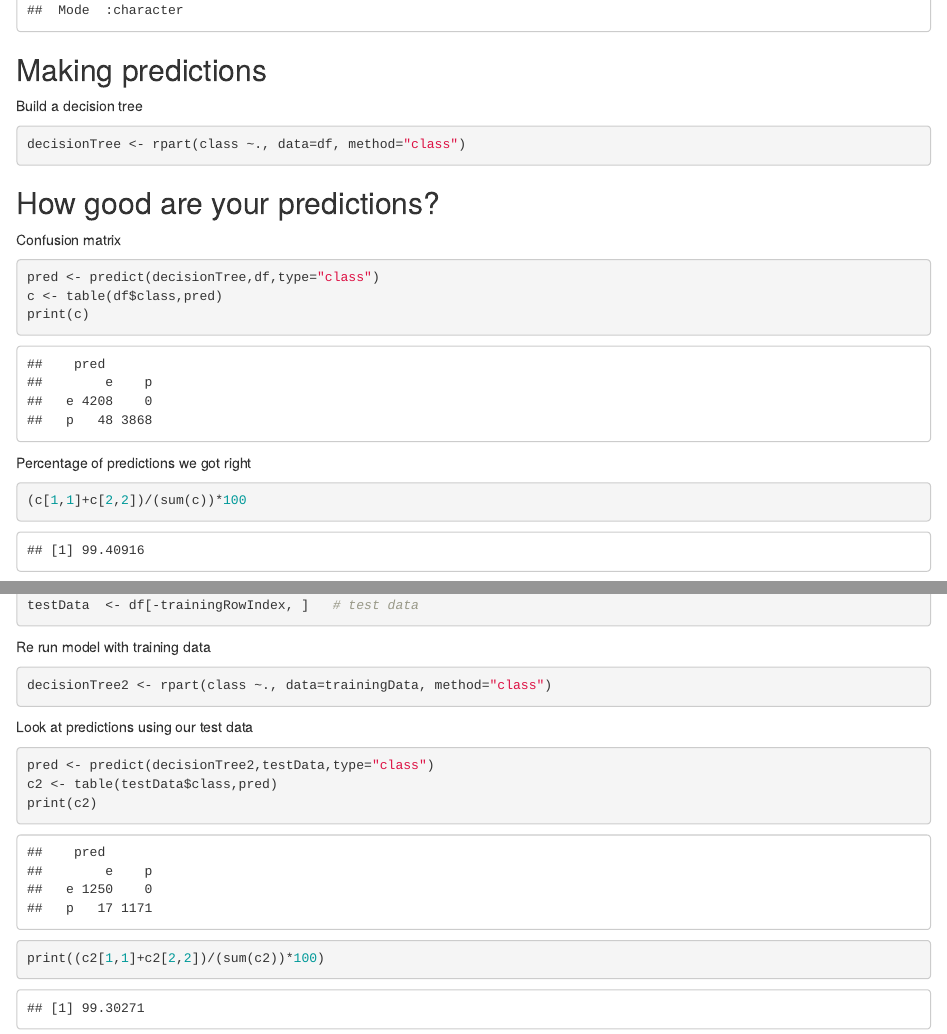
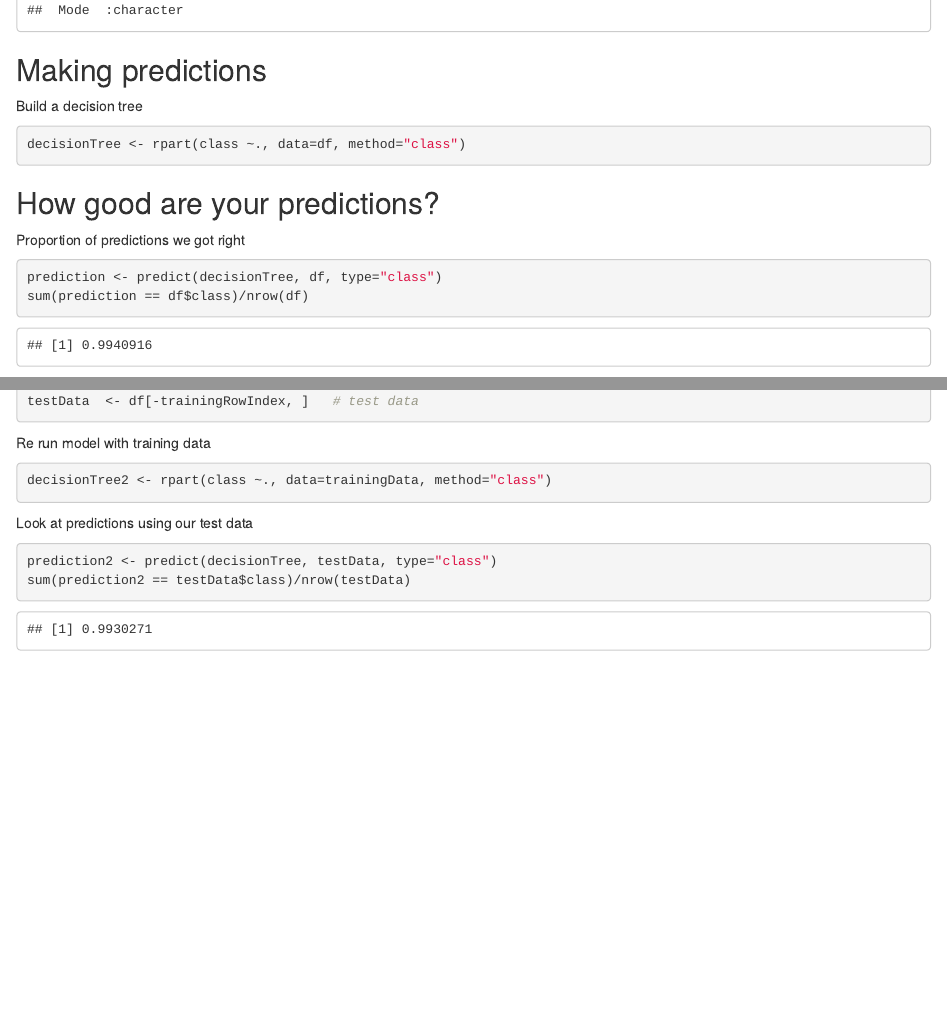
Before and after one commit to DecodedCo/data-in-a-day, an R Markdown document (helpers/data-in-a-day-complete.Rmd): the page in a window 1100 px wide, from 1580 px down, and a second part further down, joined at a grey line. Rendered offline with R 4.5, knitr and Pandoc, with nearby package versions; code that draws random numbers runs with fixed seeds of ours; some code elsewhere in the file could not run offline.

Commit message:
Updates to helpers

````diff
--- a/helpers/data-in-a-day-complete.Rmd
+++ b/helpers/data-in-a-day-complete.Rmd
@@ -36,17 +36,12 @@ decisionTree <- rpart(class ~., data=df, method="class")
 
 ## How good are your predictions?
 
-Confusion matrix
+Proportion of predictions we got right
 ```{r}
-pred <- predict(decisionTree,df,type="class")
-c <- table(df$class,pred)
-print(c)
+prediction <- predict(decisionTree, df, type="class")
+sum(prediction == df$class)/nrow(df)
 ```
 
-Percentage of predictions we got right
-```{r}
-(c[1,1]+c[2,2])/(sum(c))*100
-```
 
 There is also a lot of information about our tree
 ```{r}
@@ -74,8 +69,6 @@ decisionTree2 <- rpart(class ~., data=trainingData, method="class")
 
 Look at predictions using our test data
 ```{r}
-pred <- predict(decisionTree2,testData,type="class")
-c2 <- table(testData$class,pred)
-print(c2)
-print((c2[1,1]+c2[2,2])/(sum(c2))*100)
+prediction2 <- predict(decisionTree, testData, type="class")
+sum(prediction2 == testData$class)/nrow(testData)
 ```
````
Also changed, not shown: helpers/evaluate.Rmd (+3 -9 lines), helpers/overfitting.Rmd (+2 -4 lines).
